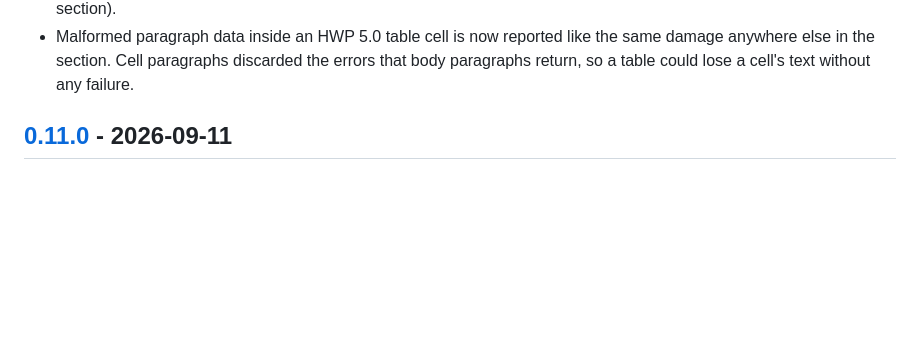
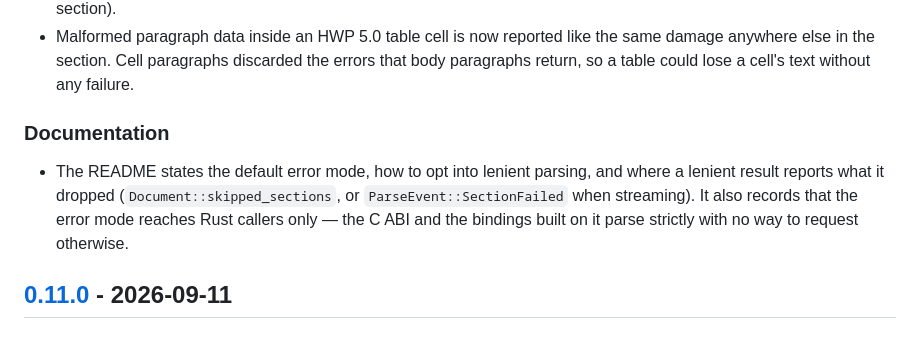
Before and after one commit to iyulab/unhwp, a Markdown page: CHANGELOG.md, the part around the change. Rendered like a GitHub page; blank space fills up the shorter version.

```diff
--- a/CHANGELOG.md
+++ b/CHANGELOG.md
@@ -44,6 +44,14 @@ and this project adheres to [Semantic Versioning](https://semver.org/spec/v2.0.0
 - Malformed paragraph data inside an HWP 5.0 table cell is now reported like the same damage
   anywhere else in the section. Cell paragraphs discarded the errors that body paragraphs
   return, so a table could lose a cell's text without any failure.
+
+### Documentation
+
+- The README states the default error mode, how to opt into lenient parsing, and where a
+  lenient result reports what it dropped (`Document::skipped_sections`, or
+  `ParseEvent::SectionFailed` when streaming). It also records that the error mode reaches
+  Rust callers only — the C ABI and the bindings built on it parse strictly with no way to
+  request otherwise.
 
 ## [0.11.0] - 2026-09-11
 
```
Also changed, not shown: README.md (+38 -0 lines).
